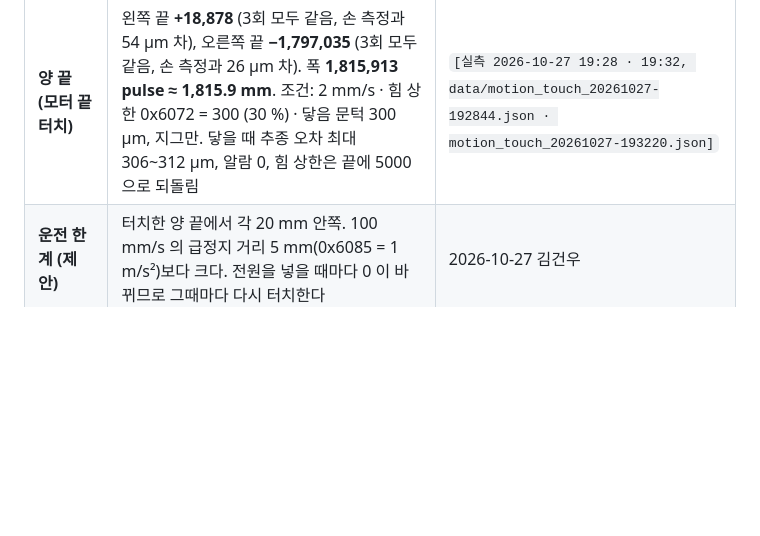
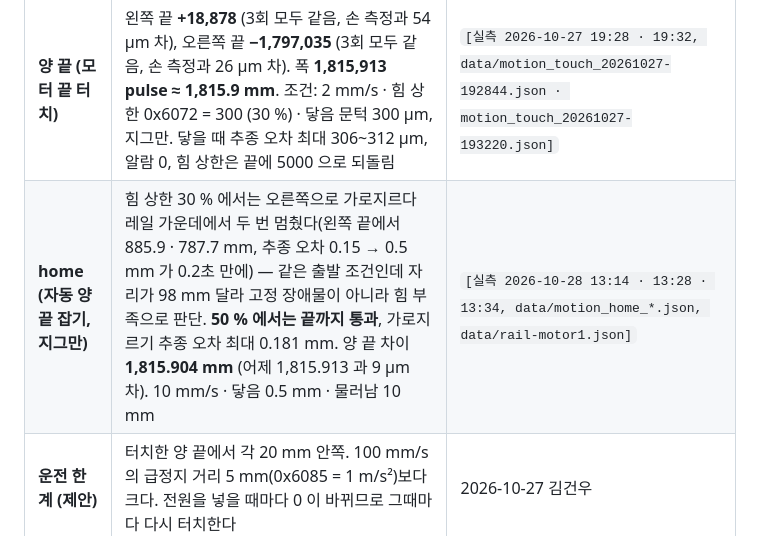
Before and after one commit to GeonwooKim-fitogether/QA-Automation-Test-Room, a Markdown page: dynamic-bench/README.md, the part around the change. GitHub-like rendering; blank space fills up the shorter version.

Commit message:
docs(dynamic-bench): home 실측 — 힘 30 % 는 가로지르기에서 부족, 50 % 통과 · 양 끝 1,815.904 mm
Co-Authored-By: Claude Opus 5.5 <noreply@anthropic.com>

```diff
--- a/dynamic-bench/README.md
+++ b/dynamic-bench/README.md
@@ -55,6 +55,7 @@
 | 사용 가능 스트로크 | 2026-10-21 PANATERM 으로 양 끝까지 보낸 위치 +687,339 / −1,080,400 pulse (그날 전원 투입 자리 기준), 폭 약 1,768 mm | `[실측 2026-10-21 PANATERM 시운전]` |
 | **양 끝 (손으로 밀어 잼)** | 오른쪽 끝 **−1,797,061**, 왼쪽 끝 **+18,932** pulse (2026-10-27 16:54 전원 투입 자리 기준). 폭 **1,815,993 pulse ≈ 1,816 mm**. 전원 투입 자리는 왼쪽 끝에서 18.9 mm 안쪽이었다 | `[실측 2026-10-27 18:47~18:52 monitor, data/motion_20261027-184731.csv]` |
 | **양 끝 (모터 끝 터치)** | 왼쪽 끝 **+18,878** (3회 모두 같음, 손 측정과 54 µm 차), 오른쪽 끝 **−1,797,035** (3회 모두 같음, 손 측정과 26 µm 차). 폭 **1,815,913 pulse ≈ 1,815.9 mm**. 조건: 2 mm/s · 힘 상한 0x6072 = 300 (30 %) · 닿음 문턱 300 µm, 지그만. 닿을 때 추종 오차 최대 306~312 µm, 알람 0, 힘 상한은 끝에 5000 으로 되돌림 | `[실측 2026-10-27 19:28 · 19:32, data/motion_touch_20261027-192844.json · motion_touch_20261027-193220.json]` |
+| **home (자동 양 끝 잡기, 지그만)** | 힘 상한 30 % 에서는 오른쪽으로 가로지르다 레일 가운데에서 두 번 멈췄다(왼쪽 끝에서 885.9 · 787.7 mm, 추종 오차 0.15 → 0.5 mm 가 0.2초 만에) — 같은 출발 조건인데 자리가 98 mm 달라 고정 장애물이 아니라 힘 부족으로 판단. **50 % 에서는 끝까지 통과**, 가로지르기 추종 오차 최대 0.181 mm. 양 끝 차이 **1,815.904 mm** (어제 1,815.913 과 9 µm 차). 10 mm/s · 닿음 0.5 mm · 물러남 10 mm | `[실측 2026-10-28 13:14 · 13:28 · 13:34, data/motion_home_*.json, data/rail-motor1.json]` |
 | **운전 한계 (제안)** | 터치한 양 끝에서 각 20 mm 안쪽. 100 mm/s 의 급정지 거리 5 mm(0x6085 = 1 m/s²)보다 크다. 전원을 넣을 때마다 0 이 바뀌므로 그때마다 다시 터치한다 | 2026-10-27 김건우 |
 | **끝단 센서 신호** | 양 끝에 닿은 동안에도 0x60FD = `0x41020000` 그대로 — POT · NOT · HOME 자리(0 · 1 · 2번)가 한 번도 1 이 되지 않음. 센서가 없거나 드라이브에 연결 · 할당되지 않았다 | `[실측 같은 파일 80,767줄]`, 비트 뜻 `[매뉴얼 SX-DSV03241 PDF 28 · 53쪽]` |
 
```
